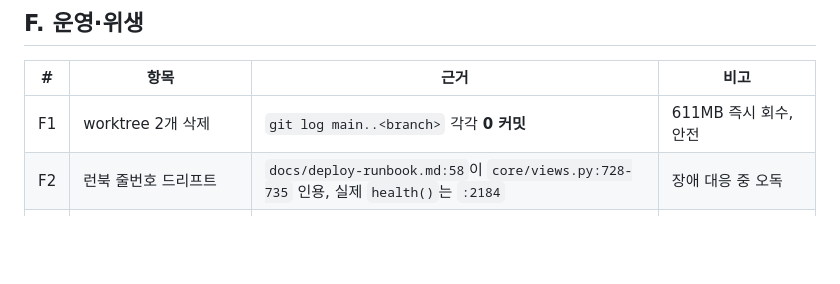
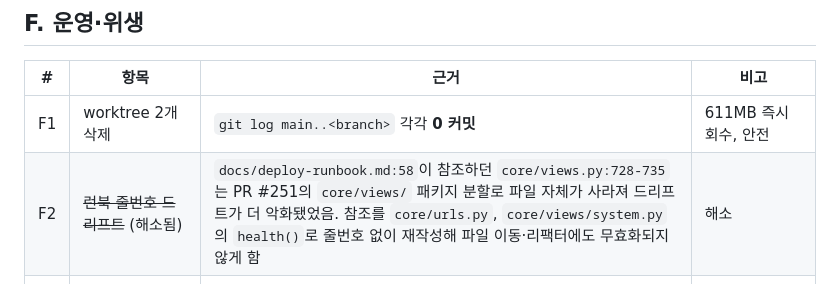
Before and after one commit to youngroknroll/takulife, a Markdown page: docs/backlog.md, the part around the change. Rendered like a GitHub page; blank space fills up the shorter version.

```diff
--- a/docs/backlog.md
+++ b/docs/backlog.md
@@ -273,7 +273,7 @@ PATCH 페이로드의 토큰이 저장값을 덮어썼고, 그러면 PR #246이
 | # | 항목 | 근거 | 비고 |
 |---|---|---|---|
 | F1 | worktree 2개 삭제 | `git log main..<branch>` 각각 **0 커밋** | 611MB 즉시 회수, 안전 |
-| F2 | 런북 줄번호 드리프트 | `docs/deploy-runbook.md:58`이 `core/views.py:728-735` 인용, 실제 `health()`는 `:2184` | 장애 대응 중 오독 |
+| F2 | ~~런북 줄번호 드리프트~~ (해소됨) | `docs/deploy-runbook.md:58`이 참조하던 `core/views.py:728-735`는 PR #251의 `core/views/` 패키지 분할로 파일 자체가 사라져 드리프트가 더 악화됐었음. 참조를 `core/urls.py`, `core/views/system.py`의 `health()`로 줄번호 없이 재작성해 파일 이동·리팩터에도 무효화되지 않게 함 | 해소 |
 | F3 | CI 컨테이너 기동 스모크 부재 | `.github/workflows/ci.yml:94-101`이 `docker build`만 실행 | entrypoint 회귀를 첫 배포에야 발견 |
 | F4 | `project-status.md` 2334줄 / 사실과 다른 7곳 | 머지된 PR #250을 "열림, 머지 승인 대기"로 기재 등 | 자기 규약("concise index") 위반 |
 | F5 | 스로틀 미적용 엔드포인트 4개 | `archive/views.py:74,101,145,290` vs `config/settings.py:521-525` | 배포 후 개선 |
```
Also changed, not shown: docs/deploy-runbook.md (+1 -1 lines).
